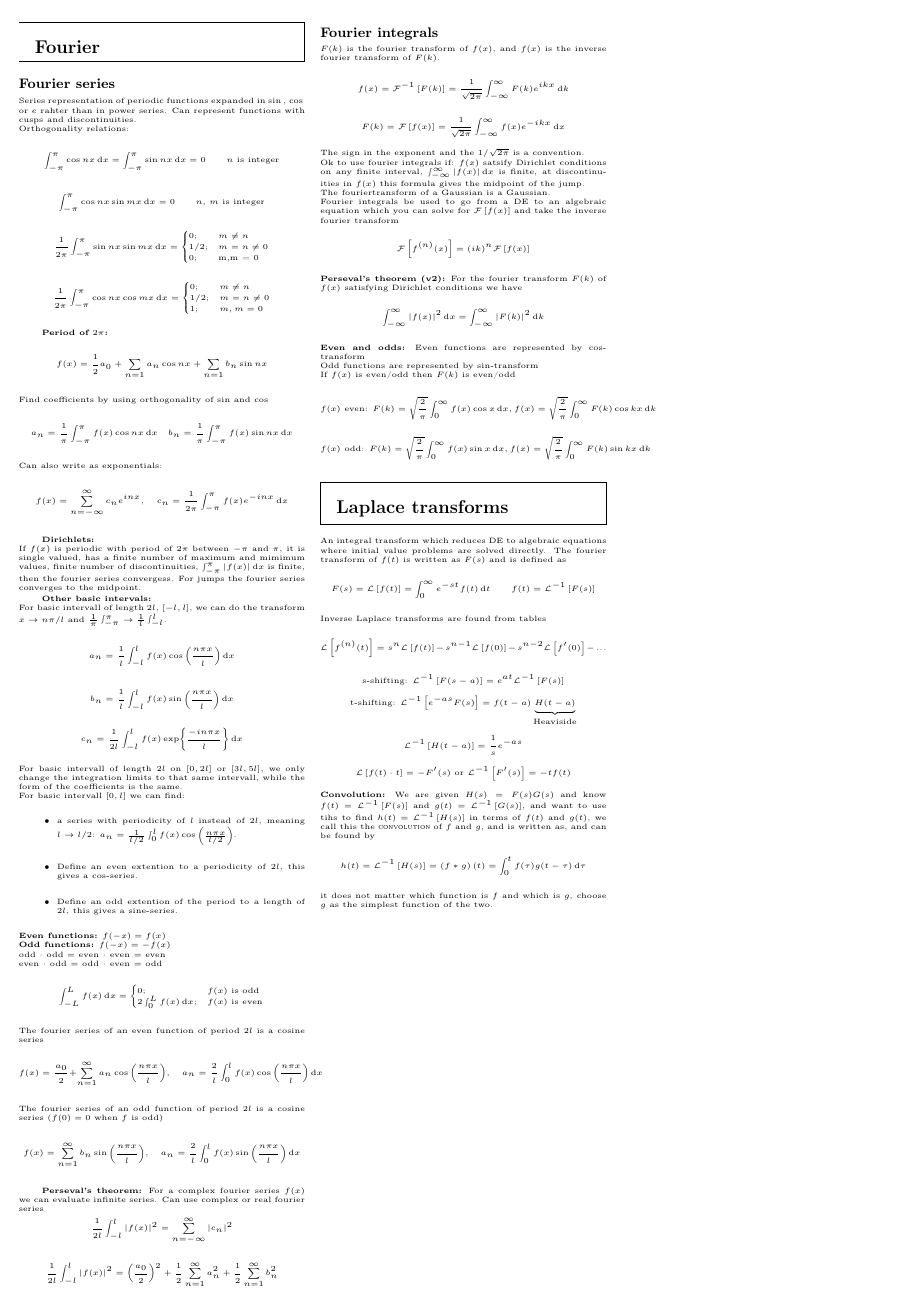
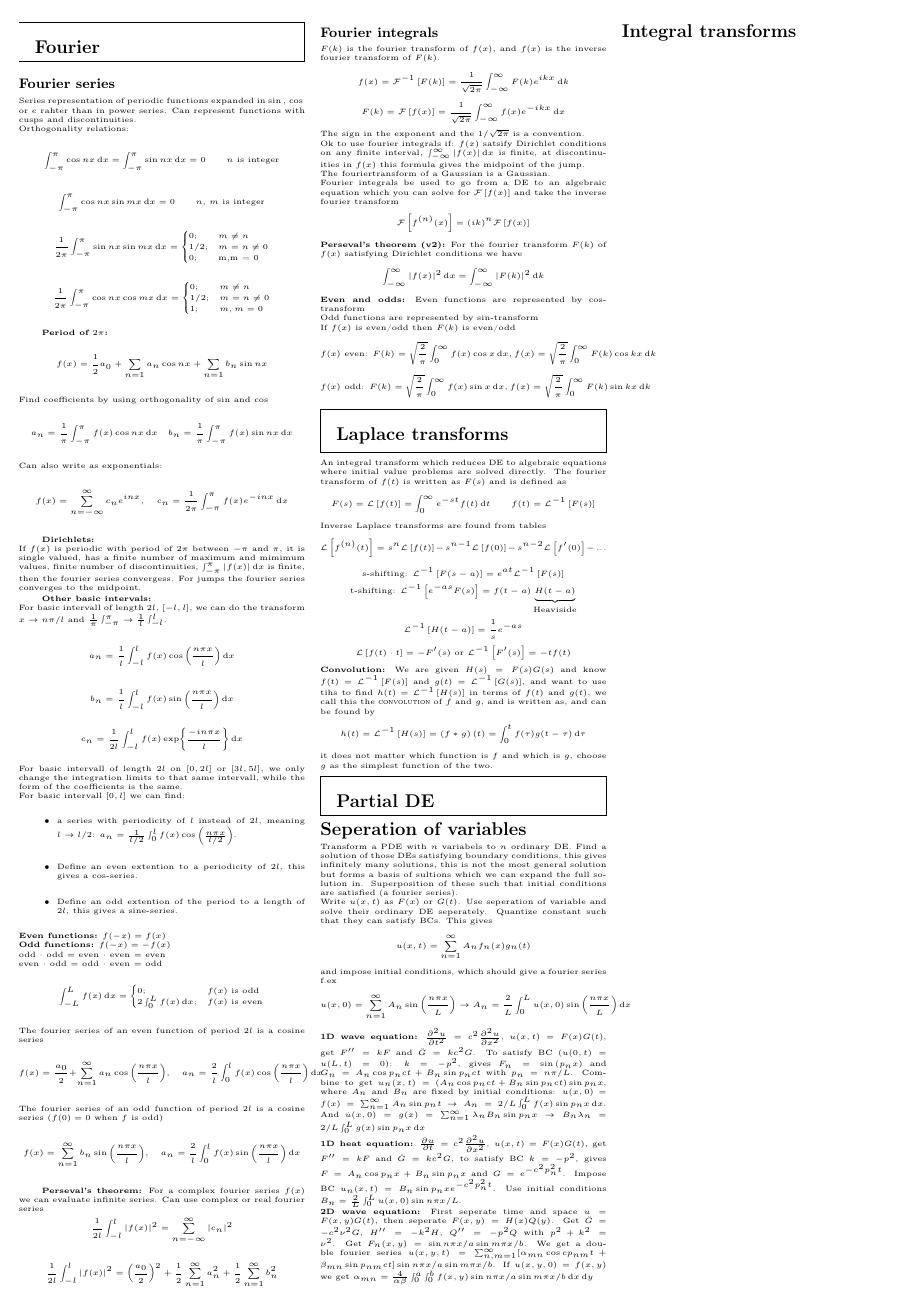
Before and after one commit to ivarhaugerud/FYS3140, a LaTeX document (formula_sheet/formula_sheet_FYS3140.tex): page 4 of 4. Compiled offline with pdfLaTeX.

Commit message:
almost finished

```diff
--- a/formula_sheet/formula_sheet_FYS3140.tex
+++ b/formula_sheet/formula_sheet_FYS3140.tex
@@ -478,4 +481,19 @@ $$h(t) = \mathcal{L}^{-1}\left[H(s)\right] = \left( f*g\right)(t) = \int_0^t f(\
 it does not matter which function is $f$ and which is $g$, choose $g$ as the simplest function of the two.
 
 
+\begin{mdframed}
+\subsection*{Partial DE}
+\end{mdframed}
+\subsection*{Seperation of variables}
+Transform a PDE with $n$ variabels to $n$ ordinary DE. Find a solution of those DEs satisfying boundary conditions, this gives infinitely many solutions, this is not the most general solution but forms a basis of sultions which we can expand the full solution in. Superposition of these such that initial conditions are satisfied (a fourier series).\\
+Write $u(x,t)$ as $F(x)$ or $G(t)$. Use seperation of variable and solve their ordinary DE seperately. Quantize constant such that they can satisfy BCs. This gives
+$$ u(x,t) = \sum_{n=1}^{\infty} A_n f_n(x)g_n(t)$$
+and impose initial conditions, which should give a fourier series f.ex
+$$ u(x,0) = \sum_{n=1}^\infty A_n \sin{\left( \frac{n\pi x}{L} \right)} \rightarrow A_n = \frac{2}{L}\int_0^L u(x,0) \sin{\left( \frac{n\pi x}{L} \right)} \diff x$$
+\textbf{1D wave equation:} $\pdv[2]{u}{t} = c^2\pdv[2]{u}{x}$, $u(x,t) = F(x)G(t)$, get $F'' = kF$ and $\ddot{G} = kc^2G$. To satisfy BC ($u(0,t) = u(L,t)=0$): $k=-p^2$, gives $F_n = \sin{\left(p_nx\right)}$ and $G_n = A_n \cos{p_nc t} + B_n\sin{p_nc t}$ with $p_n=n\pi/L$.
+Combine to get $u_n(x,t) = \left(A_n \cos{p_nc t} + B_n\sin{p_nc t}\right)\sin{p_nx}$, where $A_n$ and $B_n$ are fixed by initial conditions: $u(x,0) = f(x) = \sum_{n=1}^{\infty}A_n \sin{p_n t} \rightarrow A_n = 2/L \int_0^Lf(x)\sin{p_nx}\diff x$. And $\dot{u}(x,0)=g(x)=\sum_{n=1}^{\infty}\lambda_nB_n\sin{p_nx} \rightarrow B_n\lambda_n = 2/L \int_0^L g(x)\sin{p_nx}\diff x$ \\
+\textbf{1D heat equation:} $\pdv{u}{t} = c^2\pdv[2]{u}{x}$, $u(x,t) = F(x)G(t)$, get $F'' = kF$ and $\dot{G} = kc^2G$, to satisfy BC $k=-p^2$, gives $F=A_n\cos{p_nx}+B_n\sin{p_nx}$ and $G = e^{-c^2p_n^2t}$. Impose BC $u_n(x,t) = B_n\sin{p_nx}e^{-c^2p_n^2t}$. Use initial conditions $B_n=\frac{2}{L}\int_0^Lu(x,0)\sin{n\pi x/L}$.\\
+\textbf{2D wave equation:} First seperate time and space $u = F(x,y)G(t)$, then seperate $F(x,y) = H(x)Q(y)$. Get $\ddot{G}=-c^2\nu^2G$, $H'' = -k^2H$, $Q'' = -p^2Q$ with $p^2+k^2 = \nu^2$. Get $F_{n}(x,y) = \sin{n\pi x/a}\sin{m\pi x/b}$. We get a double fourier series
+$u(x,y,t) = \sum_{n,m=1}^{\infty}[\alpha_{mn}\cos{cp_{nm}t} + \beta_{mn}\sin{p_{nm}ct}]\sin{n\pi x/a}\sin{m\pi x/b}$. If $u(x,y,0) = f(x,y)$ we get
+$\alpha_{mn} = \frac{4}{\alpha\beta}\int_0^a\int_0^b f(x,y)\sin{n\pi x/a}\sin{m\pi x/b} \diff x \diff y$
 
```
Also changed, not shown: formula_sheet/formula_sheet_FYS3140.pdf, formula_sheet/formula_sheet_FYS3140.tex (6 more changed lines), 3 other files.
